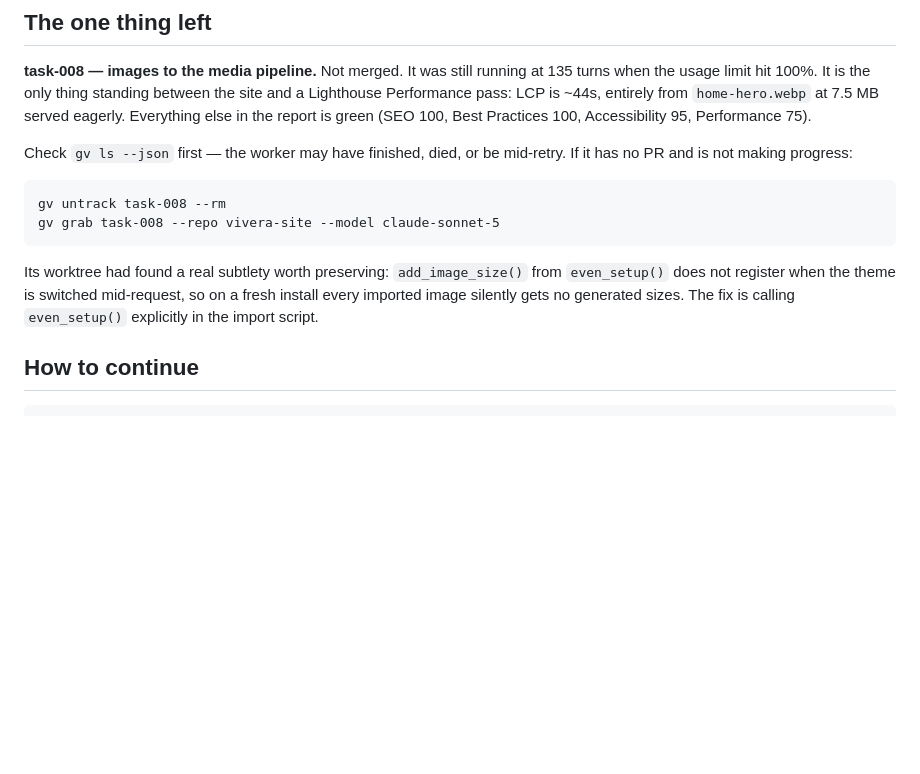
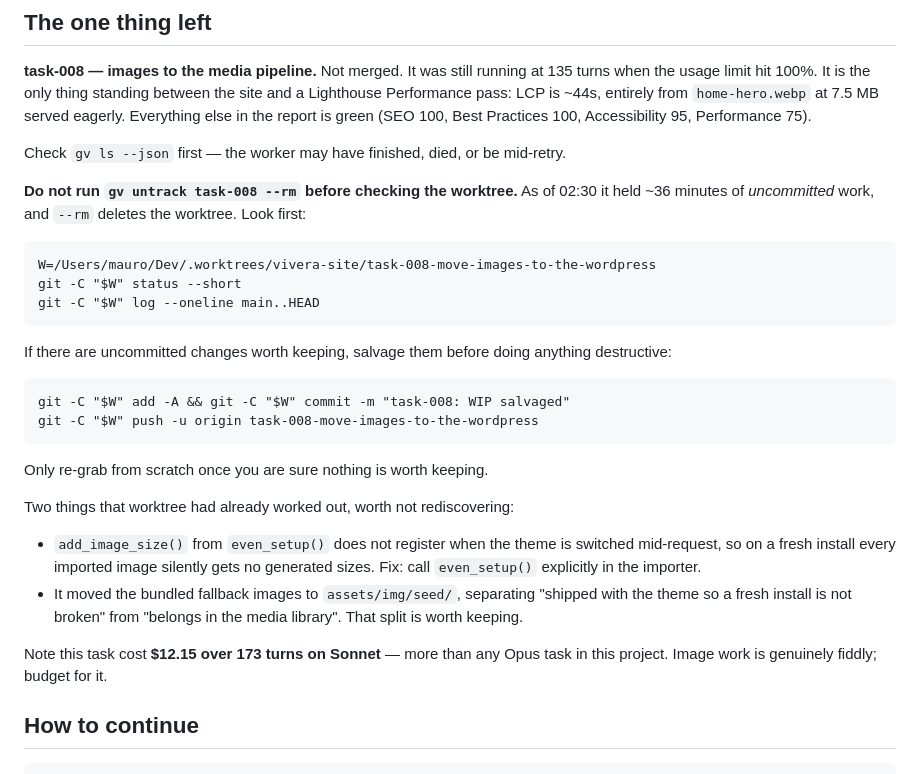
Before and after one commit to Mautjee/eve-n, a Markdown page: RESUME.md, the part around the change. Rendered like a GitHub page; blank space fills up the shorter version.

Commit message:
RESUME.md: warn against destroying task-008's uncommitted work
The previous version told a future session to run 'gv untrack task-008 --rm'
if the worker looked stalled. That flag deletes the worktree, and task-008 has
roughly 36 minutes of uncommitted work sitting in it — restructured images
under assets/img/seed/, plus template, seed.php and stylesheet edits. Following
my own instructions would have thrown that away.

Now says to inspect the worktree and salvage to a branch first, and records two
findings from it so a replacement worker does not rediscover them: the
add_image_size() mid-request registration problem, and the seed/ split between
theme-bundled fallbacks and media-library images.

Co-Authored-By: Claude Opus 5 (1M context) <noreply@anthropic.com>

````diff
--- a/RESUME.md
+++ b/RESUME.md
@@ -35,17 +35,39 @@ between the site and a Lighthouse Performance pass: LCP is ~44s, entirely from
 green (SEO 100, Best Practices 100, Accessibility 95, Performance 75).
 
 Check `gv ls --json` first — the worker may have finished, died, or be
-mid-retry. If it has no PR and is not making progress:
+mid-retry.
+
+**Do not run `gv untrack task-008 --rm` before checking the worktree.** As of
+02:30 it held ~36 minutes of *uncommitted* work, and `--rm` deletes the
+worktree. Look first:
 
 ```
-gv untrack task-008 --rm
-gv grab task-008 --repo vivera-site --model claude-sonnet-5
+W=/Users/mauro/Dev/.worktrees/vivera-site/task-008-move-images-to-the-wordpress
+git -C "$W" status --short
+git -C "$W" log --oneline main..HEAD
 ```
 
-Its worktree had found a real subtlety worth preserving: `add_image_size()`
-from `even_setup()` does not register when the theme is switched mid-request,
-so on a fresh install every imported image silently gets no generated sizes.
-The fix is calling `even_setup()` explicitly in the import script.
+If there are uncommitted changes worth keeping, salvage them before doing
+anything destructive:
+
+```
+git -C "$W" add -A && git -C "$W" commit -m "task-008: WIP salvaged"
+git -C "$W" push -u origin task-008-move-images-to-the-wordpress
+```
+
+Only re-grab from scratch once you are sure nothing is worth keeping.
+
+Two things that worktree had already worked out, worth not rediscovering:
+
+- `add_image_size()` from `even_setup()` does not register when the theme is
+  switched mid-request, so on a fresh install every imported image silently
+  gets no generated sizes. Fix: call `even_setup()` explicitly in the importer.
+- It moved the bundled fallback images to `assets/img/seed/`, separating
+  "shipped with the theme so a fresh install is not broken" from "belongs in
+  the media library". That split is worth keeping.
+
+Note this task cost **$12.15 over 173 turns on Sonnet** — more than any Opus
+task in this project. Image work is genuinely fiddly; budget for it.
 
 ## How to continue
 
````
